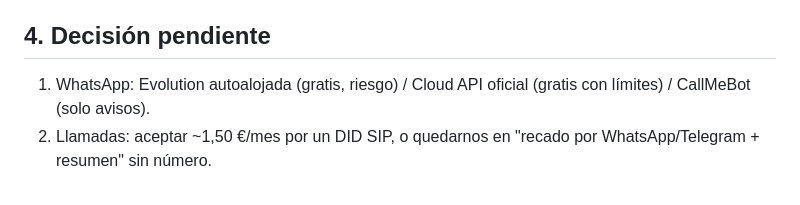
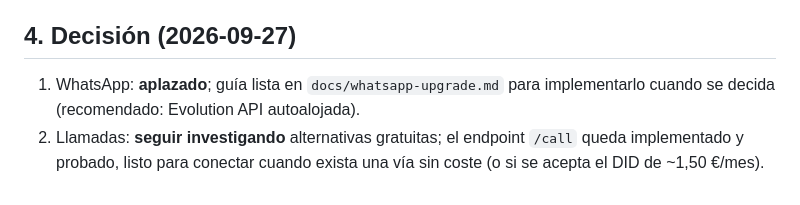
Before and after one commit to rufae/Rafita, a Markdown page: docs/llamadas-whatsapp-gratis.md, the part around the change. GitHub-like rendering.

```diff
--- a/docs/llamadas-whatsapp-gratis.md
+++ b/docs/llamadas-whatsapp-gratis.md
@@ -51,9 +51,10 @@ Conclusión honesta: el **contestador con IA funcionando de verdad** cuesta
 - Tras el aviso, el propietario puede responder en Telegram "agenda una
   reunión con Ana el jueves" y el bot la crea en Google Calendar.
 
-## 4. Decisión pendiente
+## 4. Decisión (2026-09-27)
 
-1. WhatsApp: Evolution autoalojada (gratis, riesgo) / Cloud API oficial
-   (gratis con límites) / CallMeBot (solo avisos).
-2. Llamadas: aceptar ~1,50 €/mes por un DID SIP, o quedarnos en "recado por
-   WhatsApp/Telegram + resumen" sin número.
+1. WhatsApp: **aplazado**; guía lista en `docs/whatsapp-upgrade.md` para
+   implementarlo cuando se decida (recomendado: Evolution API autoalojada).
+2. Llamadas: **seguir investigando** alternativas gratuitas; el endpoint
+   `/call` queda implementado y probado, listo para conectar cuando exista una
+   vía sin coste (o si se acepta el DID de ~1,50 €/mes).
```
Also changed, not shown: docs/CHANGELOG.md (+2 -1 lines), docs/whatsapp-upgrade.md (added, +56 -0 lines).
